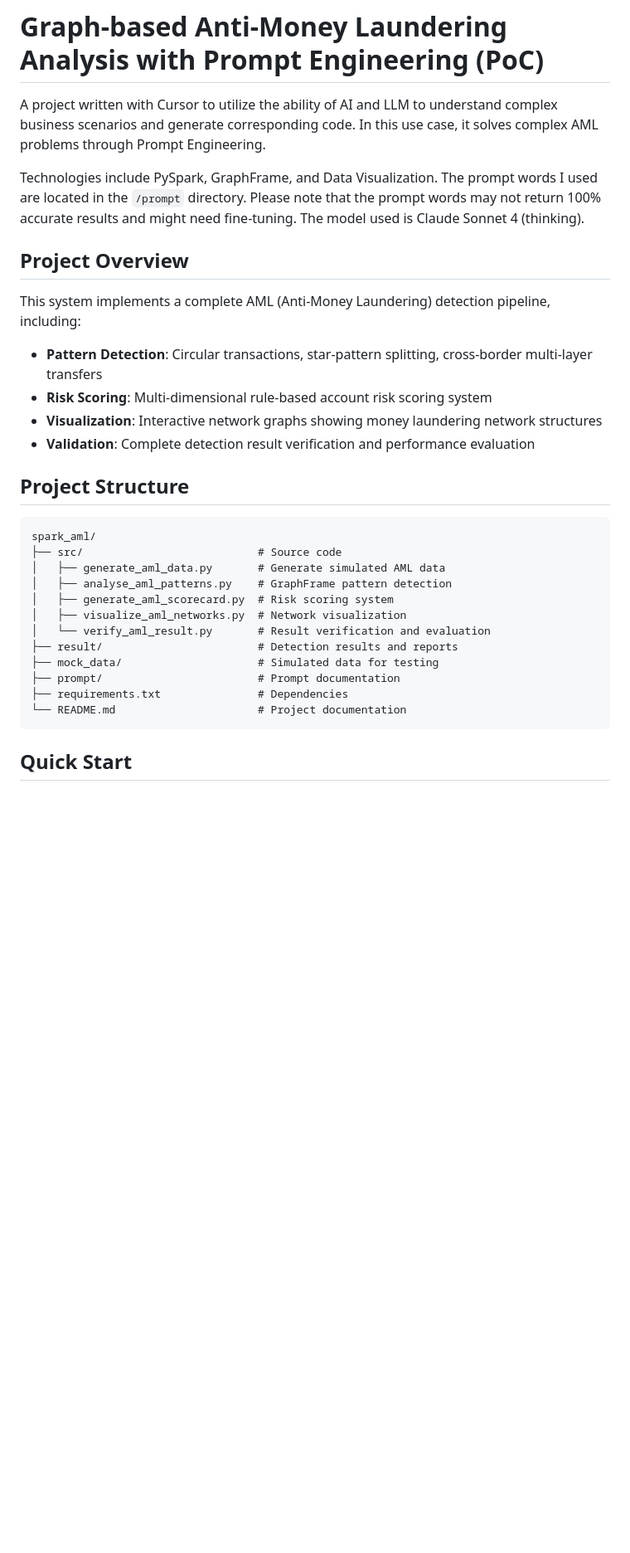
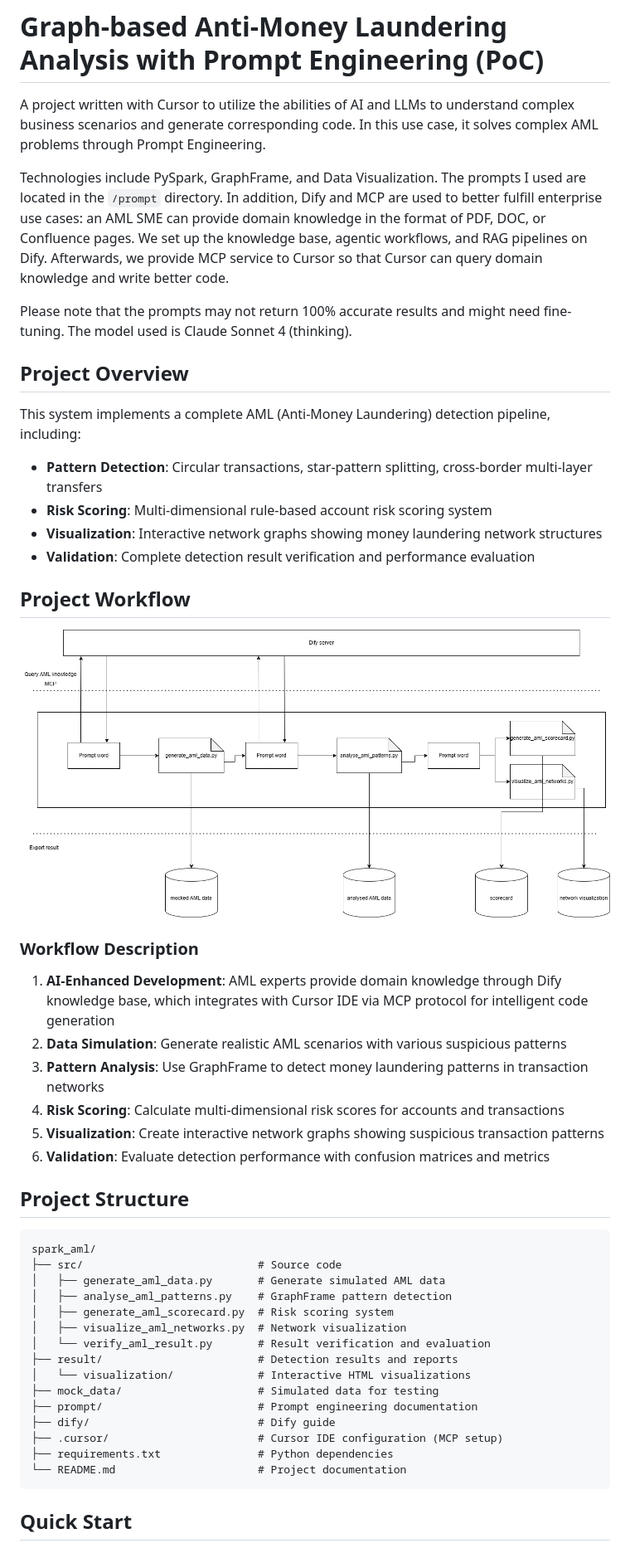
Before and after one commit to Zizinc/spark_aml, a Markdown page: README.md, the part around the change printed below. Shown: that part at 83% size. Rendered like a GitHub page; pictures changed too: image/project_workflow.png (added); blank space fills up the shorter version.

````diff
--- a/README.md
+++ b/README.md
@@ -1,8 +1,10 @@
 # Graph-based Anti-Money Laundering Analysis with Prompt Engineering (PoC)
 
-A project written with Cursor to utilize the ability of AI and LLM to understand complex business scenarios and generate corresponding code. In this use case, it solves complex AML problems through Prompt Engineering.
+A project written with Cursor to utilize the abilities of AI and LLMs to understand complex business scenarios and generate corresponding code. In this use case, it solves complex AML problems through Prompt Engineering.
 
-Technologies include PySpark, GraphFrame, and Data Visualization. The prompt words I used are located in the `/prompt` directory. Please note that the prompt words may not return 100% accurate results and might need fine-tuning. The model used is Claude Sonnet 4 (thinking).
+Technologies include PySpark, GraphFrame, and Data Visualization. The prompts I used are located in the `/prompt` directory. In addition, Dify and MCP are used to better fulfill enterprise use cases: an AML SME can provide domain knowledge in the format of PDF, DOC, or Confluence pages. We set up the knowledge base, agentic workflows, and RAG pipelines on Dify. Afterwards, we provide MCP service to Cursor so that Cursor can query domain knowledge and write better code.
+
+Please note that the prompts may not return 100% accurate results and might need fine-tuning. The model used is Claude Sonnet 4 (thinking).
 
 ## Project Overview
 
@@ -11,6 +13,19 @@ This system implements a complete AML (Anti-Money Laundering) detection pipeline
 - **Risk Scoring**: Multi-dimensional rule-based account risk scoring system
 - **Visualization**: Interactive network graphs showing money laundering network structures
 - **Validation**: Complete detection result verification and performance evaluation
+
+## Project Workflow
+![](image/project_workflow.png)
+
+
+### Workflow Description
+
+1. **AI-Enhanced Development**: AML experts provide domain knowledge through Dify knowledge base, which integrates with Cursor IDE via MCP protocol for intelligent code generation
+2. **Data Simulation**: Generate realistic AML scenarios with various suspicious patterns
+3. **Pattern Analysis**: Use GraphFrame to detect money laundering patterns in transaction networks
+4. **Risk Scoring**: Calculate multi-dimensional risk scores for accounts and transactions
+5. **Visualization**: Create interactive network graphs showing suspicious transaction patterns
+6. **Validation**: Evaluate detection performance with confusion matrices and metrics
 
 ## Project Structure
 
@@ -23,9 +38,12 @@ spark_aml/
 │   ├── visualize_aml_networks.py  # Network visualization
 │   └── verify_aml_result.py       # Result verification and evaluation
 ├── result/                        # Detection results and reports
+│   └── visualization/             # Interactive HTML visualizations
 ├── mock_data/                     # Simulated data for testing
-├── prompt/                        # Prompt documentation
-├── requirements.txt               # Dependencies
+├── prompt/                        # Prompt engineering documentation
+├── dify/                          # Dify guide
+├── .cursor/                       # Cursor IDE configuration (MCP setup)
+├── requirements.txt               # Python dependencies
 └── README.md                      # Project documentation
 ```
 
````
Also changed, not shown: other parts of README.md (+17 -3 lines), dify/dify_setup.md (+1 -0 lines), prompt/洗钱网络提示词.md (+8 -2 lines), 2 other files.
